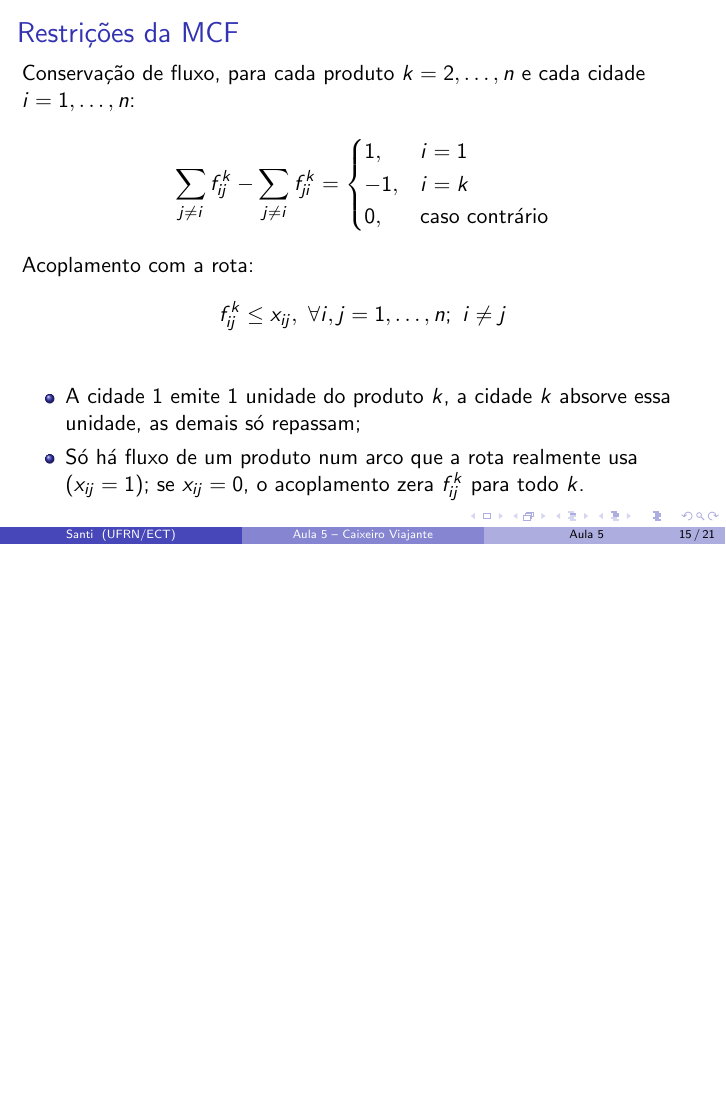
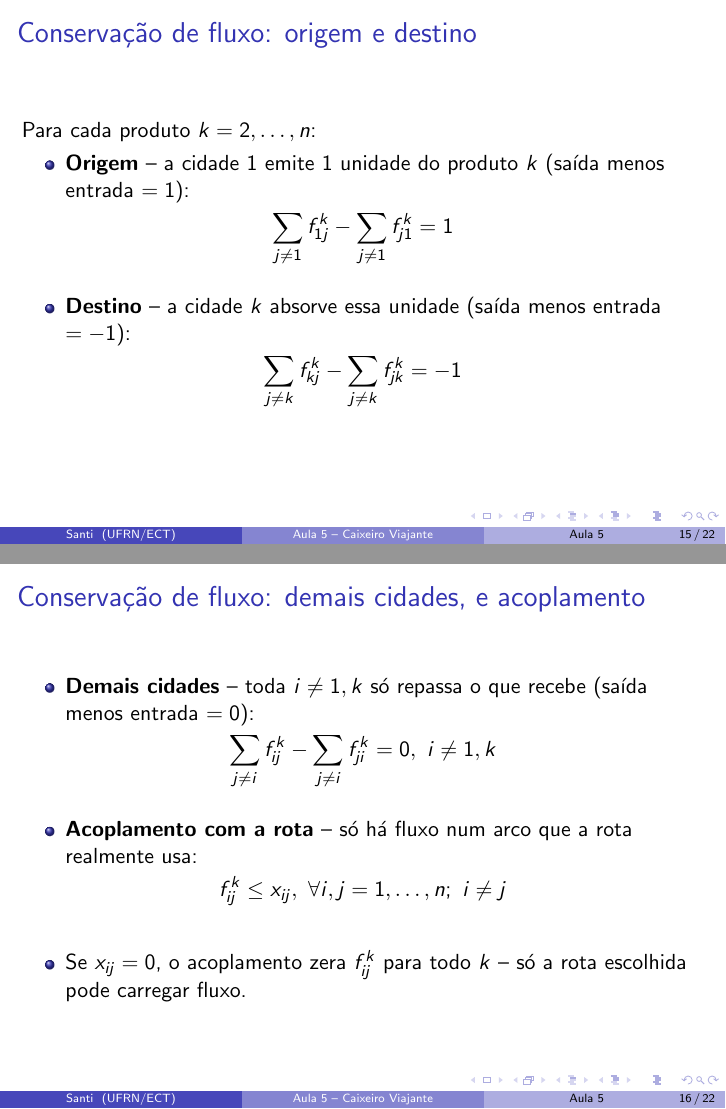
Before and after one commit to santiect/ect2524, LaTeX slides (content/aulas/05-caixeiro-viajante/slides/aula05.tex): page 15 of 21 before the commit and pages 15 and 16 of 22 after it, the two joined at a grey line, the shorter picture padded with empty space. Compiled offline with pdfLaTeX.

Commit message:
Aula 5: separa a conservação de fluxo da MCF em 3 restrições explicadas
Troca o bloco \begin{cases}...\end{cases} (origem/destino/demais numa
única restrição) por três famílias de restrição distintas — uma para a
cidade origem (1), uma para a cidade destino (k) e uma para as demais —
cada uma com sua própria explicação, tanto na tarefa quanto nos slides.

Co-Authored-By: Claude Sonnet 5 <noreply@anthropic.com>

```diff
--- a/content/aulas/05-caixeiro-viajante/slides/aula05.tex
+++ b/content/aulas/05-caixeiro-viajante/slides/aula05.tex
@@ -296,27 +296,43 @@
 \end{frame}
 
 \begin{frame}
-	\frametitle{Restrições da MCF}
-	Conservação de fluxo, para cada produto $k = 2,\ldots,n$ e cada cidade
-	$i = 1,\ldots,n$:
+	\frametitle{Conservação de fluxo: origem e destino}
+	Para cada produto $k = 2,\ldots,n$:
+	\begin{itemize}
+		\item \textbf{Origem} -- a cidade 1 emite 1 unidade do produto
+			$k$ (saída menos entrada $=1$):
+	\end{itemize}
 	$$
-		\sum_{j\neq i} f_{ij}^{k} - \sum_{j\neq i} f_{ji}^{k} =
-		\begin{cases}
-			1, & i = 1 \\
-			-1, & i = k \\
-			0, & \text{caso contrário}
-		\end{cases}
+		\sum_{j\neq 1} f_{1j}^{k} - \sum_{j\neq 1} f_{j1}^{k} = 1
 	$$
-	Acoplamento com a rota:
+	\begin{itemize}
+		\item \textbf{Destino} -- a cidade $k$ absorve essa unidade
+			(saída menos entrada $=-1$):
+	\end{itemize}
+	$$
+		\sum_{j\neq k} f_{kj}^{k} - \sum_{j\neq k} f_{jk}^{k} = -1
+	$$
+\end{frame}
+
+\begin{frame}
+	\frametitle{Conservação de fluxo: demais cidades, e acoplamento}
+	\begin{itemize}
+		\item \textbf{Demais cidades} -- toda $i \neq 1,k$ só repassa o
+			que recebe (saída menos entrada $=0$):
+	\end{itemize}
+	$$
+		\sum_{j\neq i} f_{ij}^{k} - \sum_{j\neq i} f_{ji}^{k} = 0,~i \neq 1,k
+	$$
+	\begin{itemize}
+		\item \textbf{Acoplamento com a rota} -- só há fluxo num arco que
+			a rota realmente usa:
+	\end{itemize}
 	$$
 		f_{ij}^{k} \leq x_{ij},~\forall i,j = 1,\ldots,n;~i\neq j
 	$$
 	\begin{itemize}
-		\item A cidade 1 emite 1 unidade do produto $k$, a cidade $k$
-			absorve essa unidade, as demais só repassam;
-		\item Só há fluxo de um produto num arco que a rota realmente usa
-			($x_{ij}=1$); se $x_{ij}=0$, o acoplamento zera $f_{ij}^{k}$
-			para todo $k$.
+		\item Se $x_{ij}=0$, o acoplamento zera $f_{ij}^{k}$ para todo
+			$k$ -- só a rota escolhida pode carregar fluxo.
 	\end{itemize}
 \end{frame}
 
```
Also changed, not shown: content/aulas/05-caixeiro-viajante/tarefas/tarefa05-tsp-mtz-mcf.md (+34 -15 lines).
